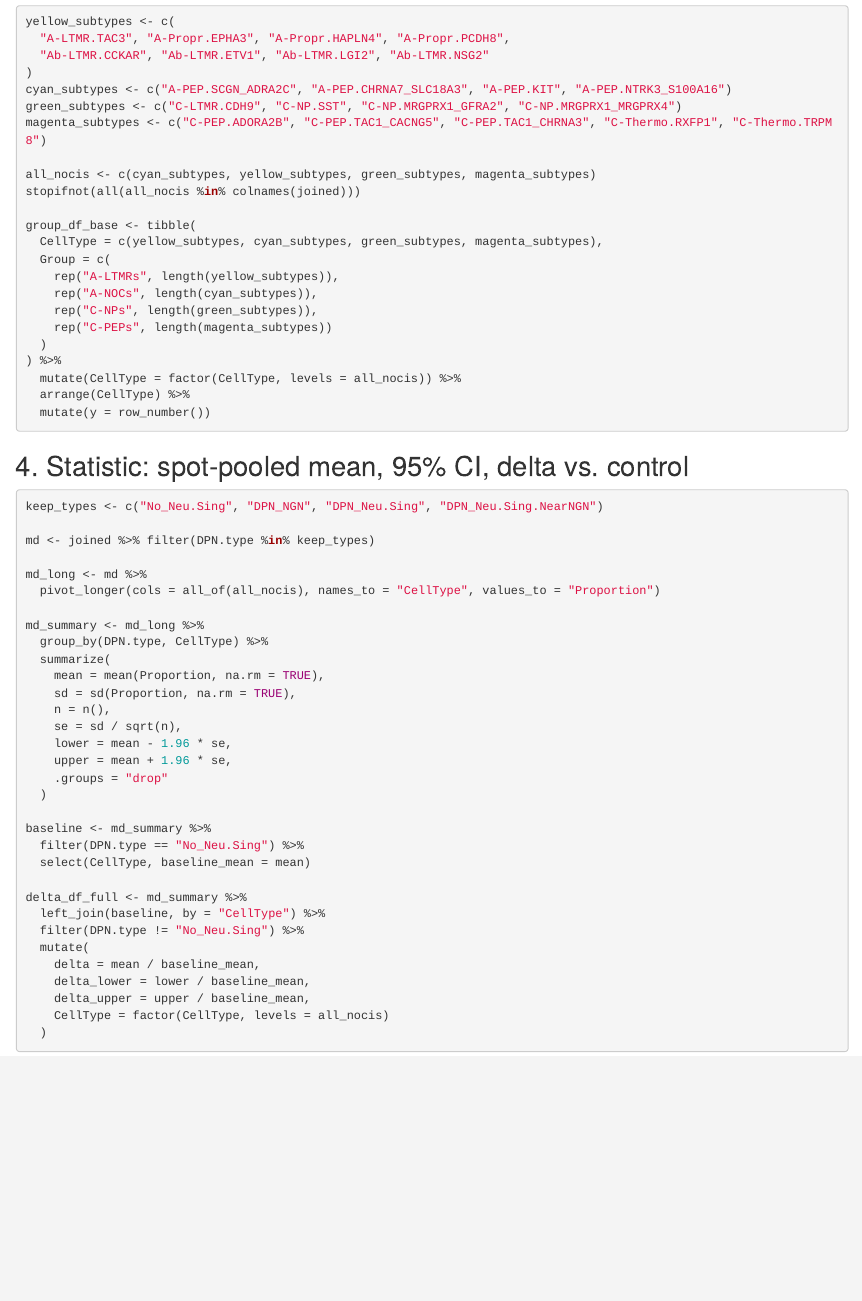
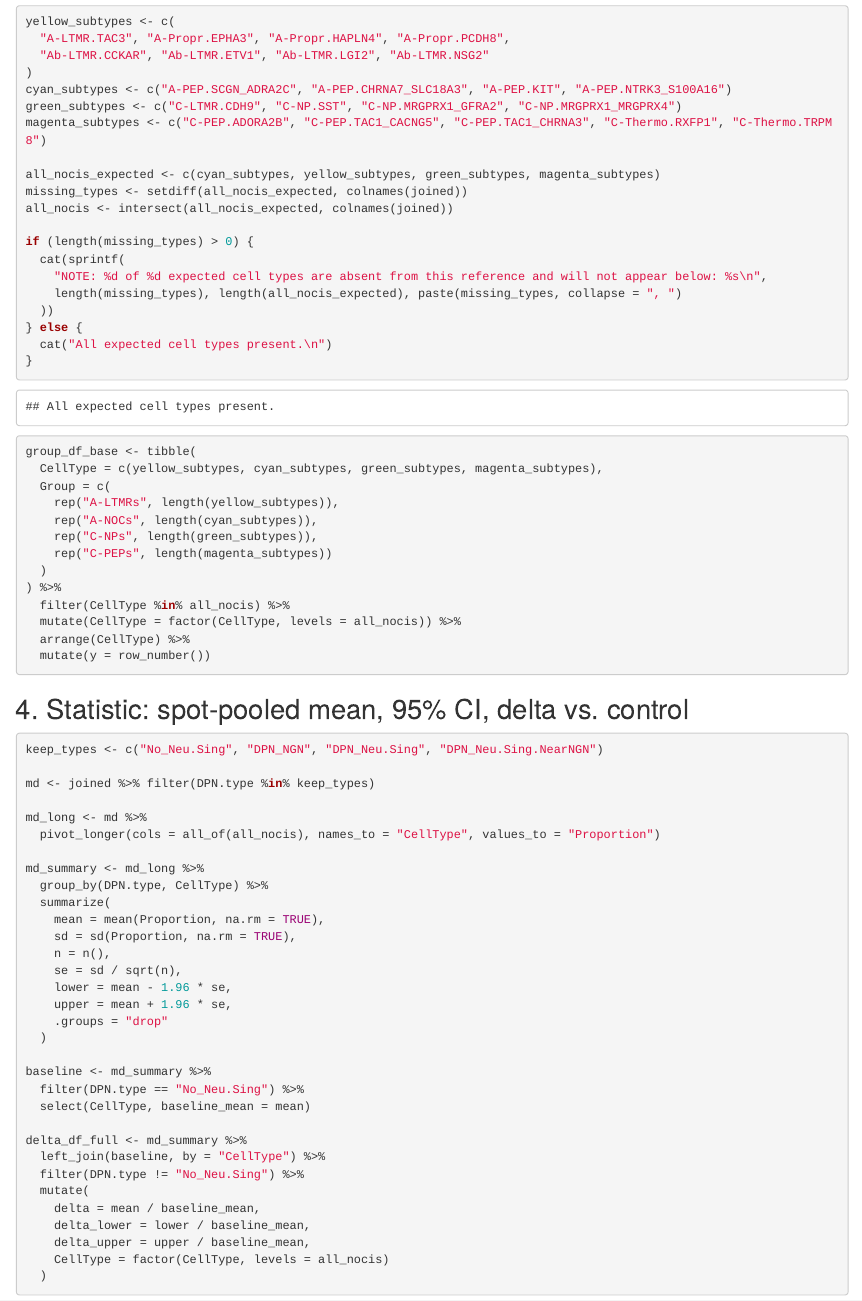
Before and after one commit to mwilde49/dpnvisium, an R Markdown document (analysis/lollipop_delta_vs_control.Rmd): the page in a window 1100 px wide, from 1920 px down. The pictures show the output file analysis/lollipop_delta_vs_control.html that the author committed with the source, opened offline.

Commit message:
Handle missing cell types gracefully in lollipop chart (ref30k prep)
The new ref30k reference is missing two neuron subtypes (A-LTMR.TAC3,
Ab-LTMR.LGI2) that ref20k has. The chart's stopifnot() would hard-fail
on that; now it intersects the expected subtype list with whatever
columns are actually present and prints an explicit note listing what's
missing, rather than silently dropping or crashing. Also fixes a related
bug the stopifnot was masking: group_df_base built from the *unfiltered*
subtype lists, so releveling to a filtered all_nocis would have left
NA rows rather than actually dropping them.

Regression-tested against the existing ref20k data: renders identically,
"All expected cell types present." (no false positives).

Co-Authored-By: Claude Sonnet 5 <noreply@anthropic.com>
Claude-Session: https://claude.ai/code/session_01DTD94TsB3QgDCnAhJ3DJK1

```diff
--- a/analysis/lollipop_delta_vs_control.Rmd
+++ b/analysis/lollipop_delta_vs_control.Rmd
@@ -108,8 +108,18 @@ cyan_subtypes <- c("A-PEP.SCGN_ADRA2C", "A-PEP.CHRNA7_SLC18A3", "A-PEP.KIT", "A-
 green_subtypes <- c("C-LTMR.CDH9", "C-NP.SST", "C-NP.MRGPRX1_GFRA2", "C-NP.MRGPRX1_MRGPRX4")
 magenta_subtypes <- c("C-PEP.ADORA2B", "C-PEP.TAC1_CACNG5", "C-PEP.TAC1_CHRNA3", "C-Thermo.RXFP1", "C-Thermo.TRPM8")
 
-all_nocis <- c(cyan_subtypes, yellow_subtypes, green_subtypes, magenta_subtypes)
-stopifnot(all(all_nocis %in% colnames(joined)))
+all_nocis_expected <- c(cyan_subtypes, yellow_subtypes, green_subtypes, magenta_subtypes)
+missing_types <- setdiff(all_nocis_expected, colnames(joined))
+all_nocis <- intersect(all_nocis_expected, colnames(joined))
+
+if (length(missing_types) > 0) {
+  cat(sprintf(
+    "NOTE: %d of %d expected cell types are absent from this reference and will not appear below: %s\n",
+    length(missing_types), length(all_nocis_expected), paste(missing_types, collapse = ", ")
+  ))
+} else {
+  cat("All expected cell types present.\n")
+}
 
 group_df_base <- tibble(
   CellType = c(yellow_subtypes, cyan_subtypes, green_subtypes, magenta_subtypes),
@@ -120,6 +130,7 @@ group_df_base <- tibble(
     rep("C-PEPs", length(magenta_subtypes))
   )
 ) %>%
+  filter(CellType %in% all_nocis) %>%
   mutate(CellType = factor(CellType, levels = all_nocis)) %>%
   arrange(CellType) %>%
   mutate(y = row_number())
```
Also changed, not shown: analysis/lollipop_delta_vs_control.html, 1 other file.
